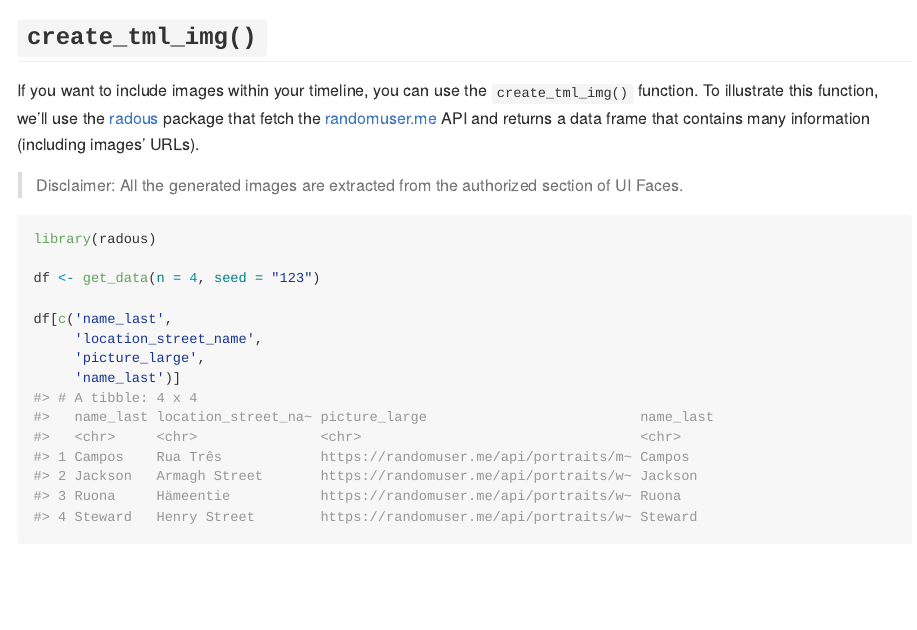
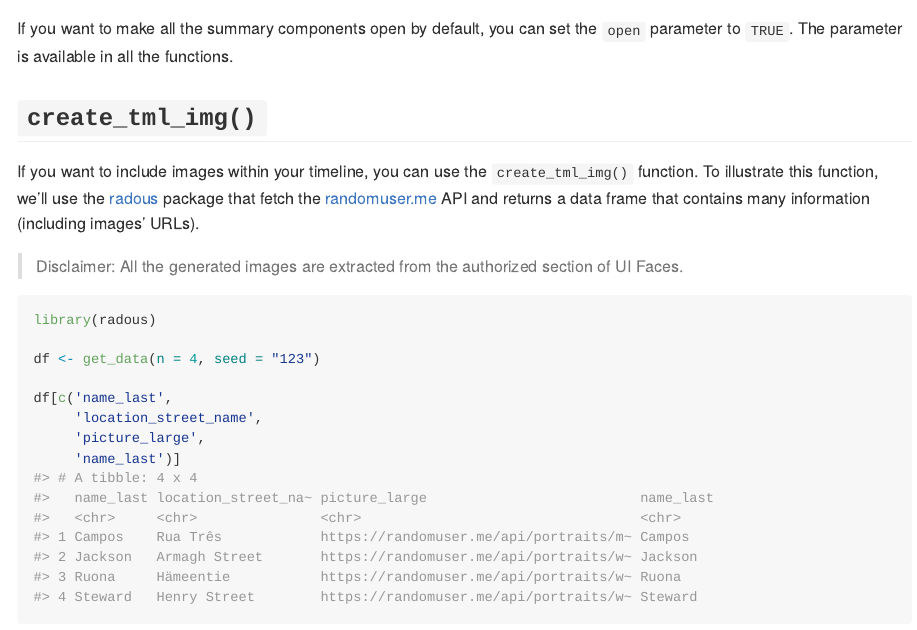
Before and after one commit to feddelegrand7/cronologia, an R Markdown document (README.Rmd): the page in a window 1100 px wide, from 1700 px down before the commit and from 1740 px down after it. The pictures show the output file README.md that the author committed with the source, drawn offline in the style of GitHub; badge pictures from the web are left out.

Commit message:
update README

```diff
--- a/README.Rmd
+++ b/README.Rmd
@@ -106,8 +108,7 @@ create_tml(df = batman_data,
+If you want to make all the summary components open by default, you can set the `open` parameter to `TRUE`. The parameter is available in all the functions.
+
 
 ## `create_tml_img()`
-
-
-
 
 If you want to include images within your timeline, you can use the `create_tml_img()` function. To illustrate this function, we'll use the [radous](https://github.com/feddelegrand7/radous) package that fetch the [randomuser.me](https://randomuser.me/) API and returns a data frame that contains many information (including images' URLs).
 
```
Also changed, not shown: README.md, README.Rmd (2 more changed lines).
